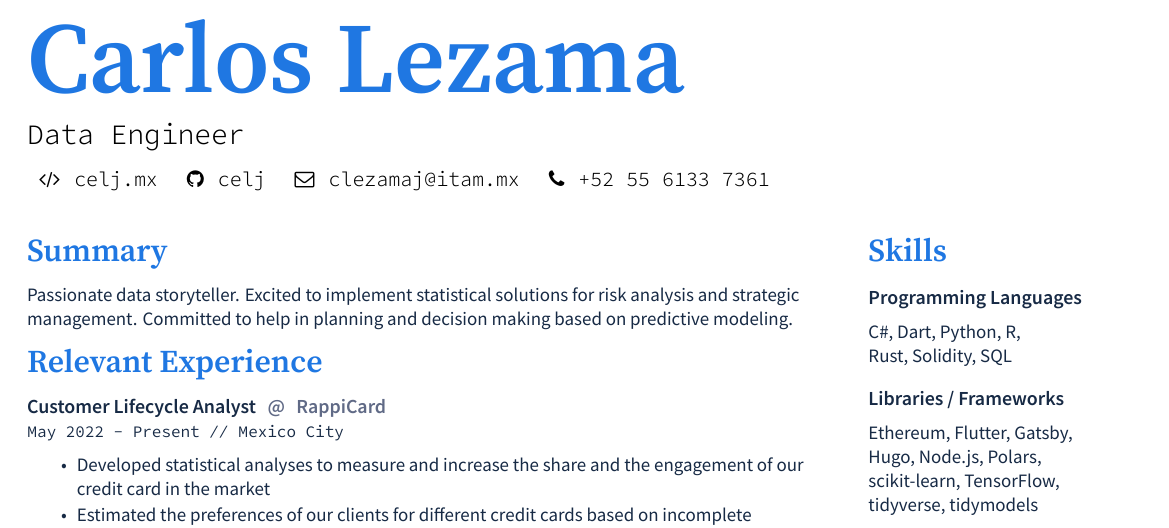
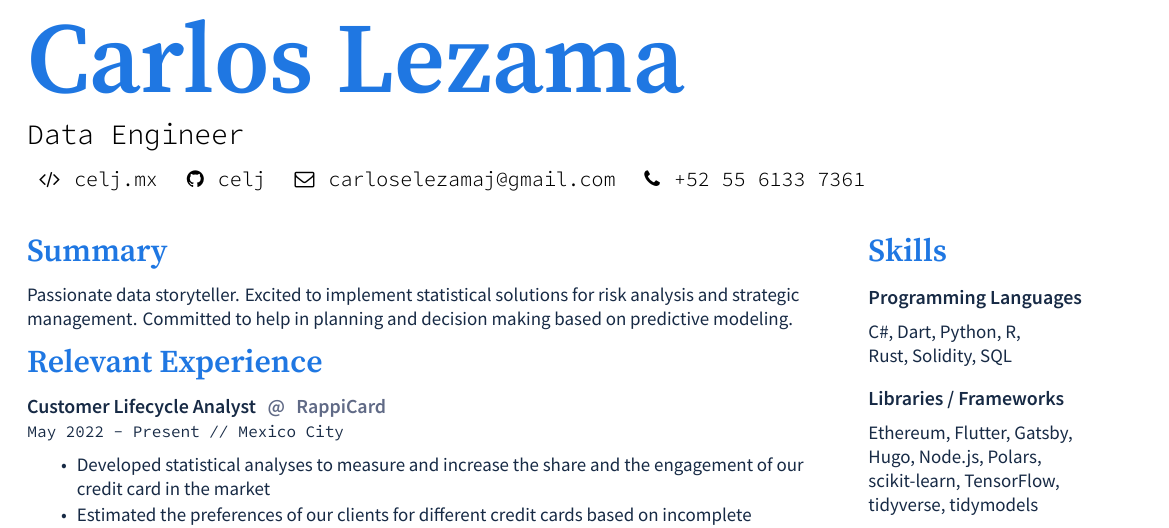
Before and after one commit to paumontielg/resume, a LaTeX CV (Carlos Lezama.tex): part of the page, cut so that both start at the same text. The pictures show the PDF file Carlos Lezama.pdf that the author committed with the source.

Commit message:
fix: errors

```diff
--- a/Carlos Lezama.tex
+++ b/Carlos Lezama.tex
@@ -6,7 +6,7 @@
 
 % Personal info
 
-\namesection{Carlos}{Lezama}{Data Engineer}{\contactline{\href{https://celj.mx}{celj.mx}}{\href{https://www.github.com/celj}{celj}}{}{\href{mailto:clezamaj@itam.mx}{clezamaj@itam.mx}}{\href{tel:+525561337361}{+52 55 6133 7361}}}
+\namesection{Carlos}{Lezama}{Data Engineer}{\contactline{\href{https://celj.mx}{celj.mx}}{\href{https://www.github.com/celj}{celj}}{}{\href{mailto:carloselezamaj@gmail.com}{carloselezamaj@gmail.com}}{\href{tel:+525561337361}{+52 55 6133 7361}}}
 
 % Column 1
 
```
Also changed, not shown: Carlos Lezama.pdf, Carlos Lezama.tex (2 more changed lines).
